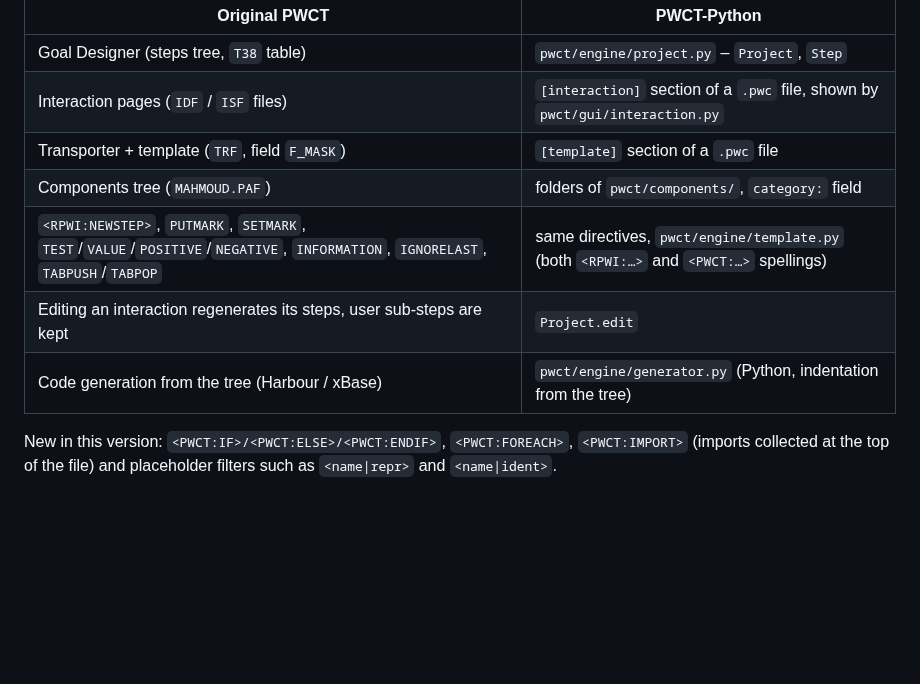
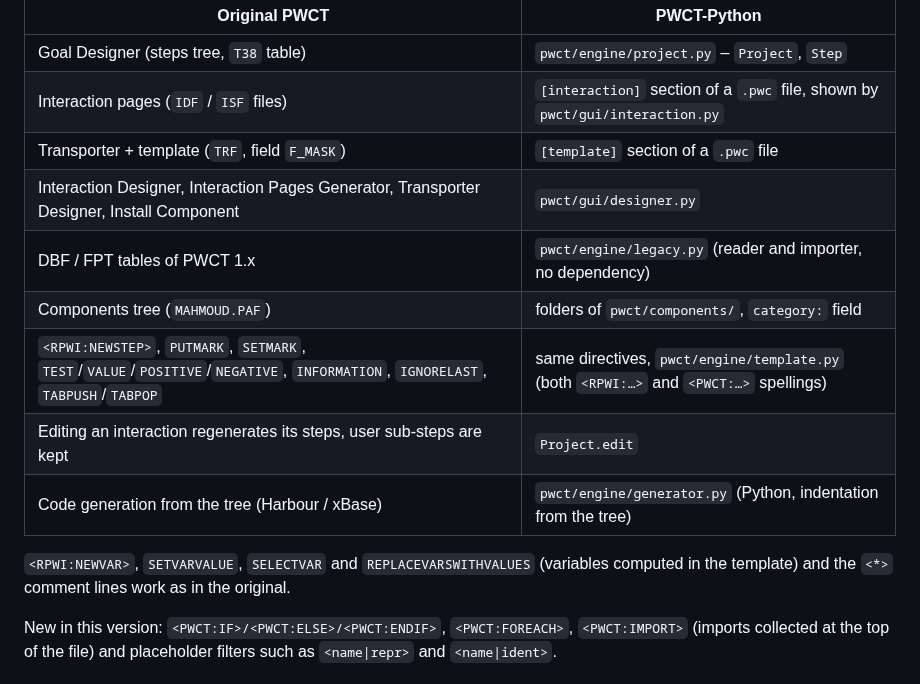
Before and after one commit to djennad/pwct-en-python, a Markdown page: README.md, the part around one of its changes. Drawn GitHub-style; blank space fills up the shorter version.

```diff
--- a/README.md
+++ b/README.md
@@ -52,10 +99,16 @@ plain text:
 | Goal Designer (steps tree, `T38` table) | `pwct/engine/project.py` – `Project`, `Step` |
 | Interaction pages (`IDF` / `ISF` files) | `[interaction]` section of a `.pwc` file, shown by `pwct/gui/interaction.py` |
 | Transporter + template (`TRF`, field `F_MASK`) | `[template]` section of a `.pwc` file |
+| Interaction Designer, Interaction Pages Generator, Transporter Designer, Install Component | `pwct/gui/designer.py` |
+| DBF / FPT tables of PWCT 1.x | `pwct/engine/legacy.py` (reader and importer, no dependency) |
 | Components tree (`MAHMOUD.PAF`) | folders of `pwct/components/`, `category:` field |
 | `<RPWI:NEWSTEP>`, `PUTMARK`, `SETMARK`, `TEST`/`VALUE`/`POSITIVE`/`NEGATIVE`, `INFORMATION`, `IGNORELAST`, `TABPUSH`/`TABPOP` | same directives, `pwct/engine/template.py` (both `<RPWI:…>` and `<PWCT:…>` spellings) |
 | Editing an interaction regenerates its steps, user sub-steps are kept | `Project.edit` |
 | Code generation from the tree (Harbour / xBase) | `pwct/engine/generator.py` (Python, indentation from the tree) |
+
+`<RPWI:NEWVAR>`, `SETVARVALUE`, `SELECTVAR` and `REPLACEVARSWITHVALUES`
+(variables computed in the template) and the `<*>` comment lines work as
+in the original.
 
 New in this version: `<PWCT:IF>/<PWCT:ELSE>/<PWCT:ENDIF>`, `<PWCT:FOREACH>`,
 `<PWCT:IMPORT>` (imports collected at the top of the file) and placeholder
```
Also changed, not shown: other parts of README.md (+57 -9 lines), docs/components.md (+55 -9 lines), docs/components_browser.png, docs/interaction.png, docs/interaction_designer.png (added), docs/screenshot.png, docs/transporter_designer.png (added), docs/welcome.png (added), 12 other files.
